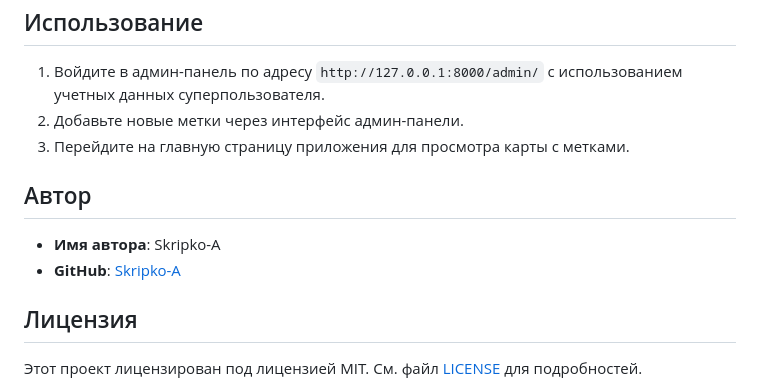
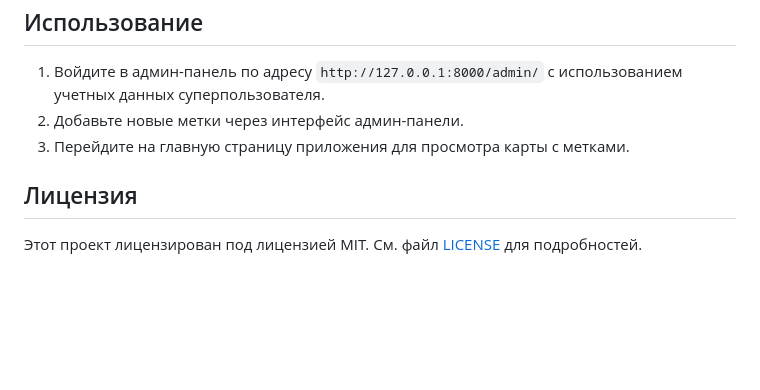
Before and after one commit to Skripko-A/enjoymap, a Markdown page: README.md, the part around the change. GitHub-like rendering; blank space fills up the shorter version.

Commit message:
upd readme

```diff
--- a/README.md
+++ b/README.md
@@ -82,11 +82,6 @@ python manage.py runserver
 2. Добавьте новые метки через интерфейс админ-панели.
 3. Перейдите на главную страницу приложения для просмотра карты с метками.
 
-## Автор
-
-- **Имя автора**: Skripko-A
-- **GitHub**: [Skripko-A](https://github.com/Skripko-A)
-
 ## Лицензия
 
 Этот проект лицензирован под лицензией MIT. См. файл [LICENSE](LICENSE) для подробностей.
```
